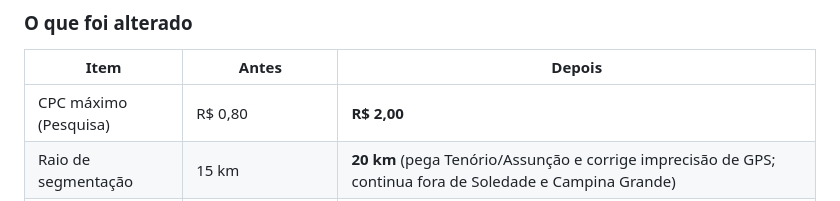
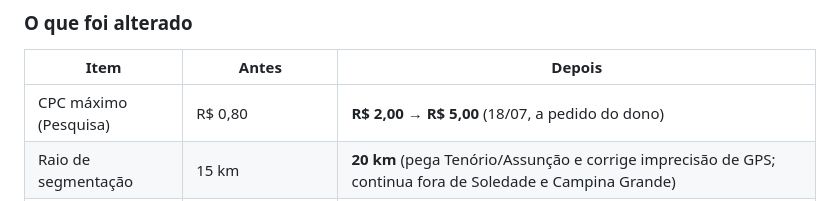
Before and after one commit to Ezequiel030108/bookverse, a Markdown page: CAMPANHA-GOOGLE-ADS.md, the part around the change. GitHub-like rendering.

Commit message:
Registra aumento do CPC máximo da Pesquisa para R$ 5,00
Co-Authored-By: Claude Fable 5 <noreply@anthropic.com>
Claude-Session: https://claude.ai/code/session_01WCDx4bPUqHGHnzWXTBVAxZ

```diff
--- a/CAMPANHA-GOOGLE-ADS.md
+++ b/CAMPANHA-GOOGLE-ADS.md
@@ -383,7 +383,7 @@ Diagnóstico feito direto na conta via API do Google Ads.
 ### O que foi alterado
 | Item | Antes | Depois |
 |---|---|---|
-| CPC máximo (Pesquisa) | R$ 0,80 | **R$ 2,00** |
+| CPC máximo (Pesquisa) | R$ 0,80 | **R$ 2,00** → **R$ 5,00** (18/07, a pedido do dono) |
 | Raio de segmentação | 15 km | **20 km** (pega Tenório/Assunção e corrige imprecisão de GPS; continua fora de Soledade e Campina Grande) |
 | Orçamento | R$ 1,65/dia na campanha | **Orçamento compartilhado de R$ 1,65/dia** entre as duas campanhas (total segue ≈ R$ 50/mês) |
 | Shopping | — | **Nova campanha `Shopping | BookVerse | Juazeirinho`** com o Merchant vinculado |
```
